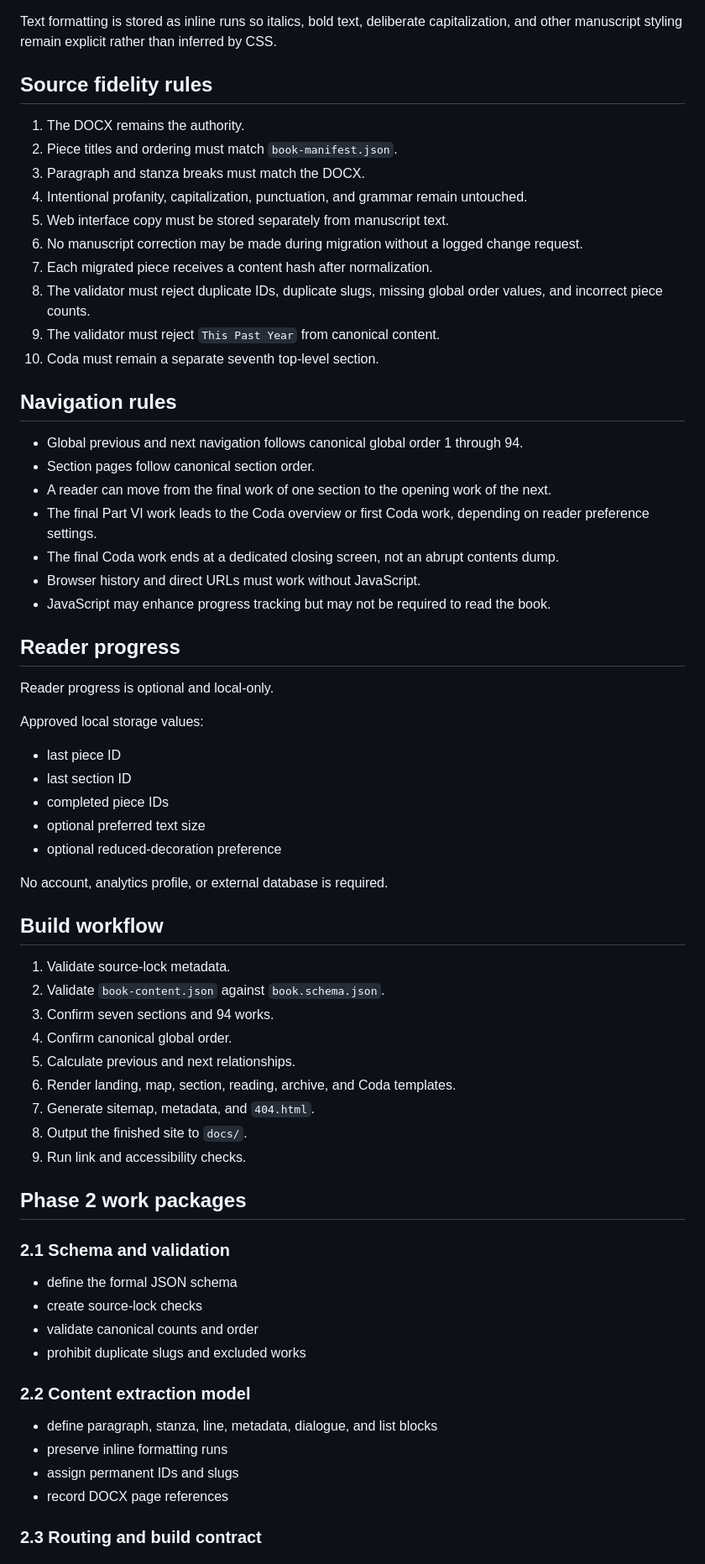
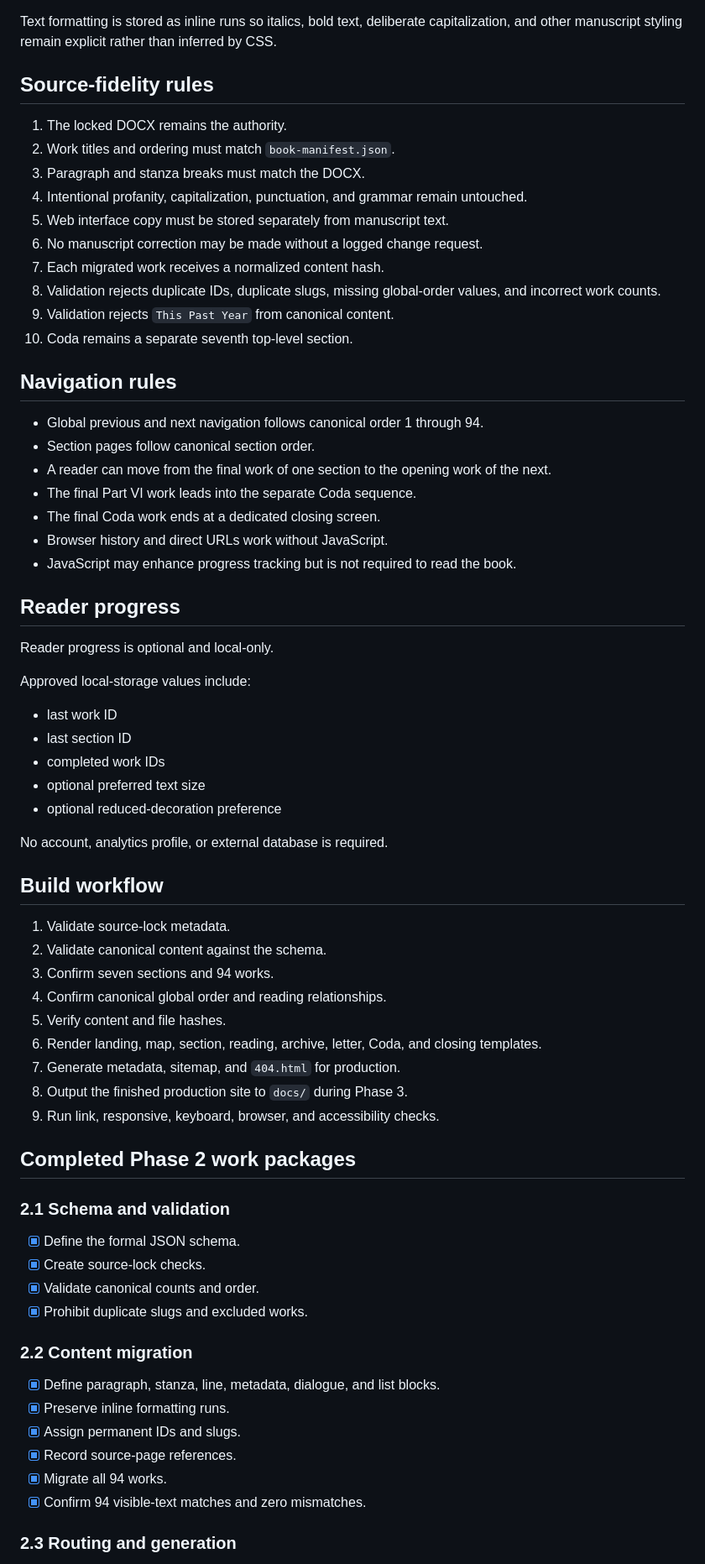
Before and after one commit to amy2213/The-Woman-At-The-Edge-Of-The-Map, a Markdown page: architecture/PHASE_2_CONTENT_ARCHITECTURE.md, the part around one of its changes. Shown at 84% size. Drawn GitHub-style.

```diff
--- a/architecture/PHASE_2_CONTENT_ARCHITECTURE.md
+++ b/architecture/PHASE_2_CONTENT_ARCHITECTURE.md
@@ -158,38 +144,38 @@ The model preserves manuscript structure through ordered blocks:
 
 Text formatting is stored as inline runs so italics, bold text, deliberate capitalization, and other manuscript styling remain explicit rather than inferred by CSS.
 
-## Source fidelity rules
+## Source-fidelity rules
 
-1. The DOCX remains the authority.
-2. Piece titles and ordering must match `book-manifest.json`.
+1. The locked DOCX remains the authority.
+2. Work titles and ordering must match `book-manifest.json`.
 3. Paragraph and stanza breaks must match the DOCX.
 4. Intentional profanity, capitalization, punctuation, and grammar remain untouched.
 5. Web interface copy must be stored separately from manuscript text.
-6. No manuscript correction may be made during migration without a logged change request.
-7. Each migrated piece receives a content hash after normalization.
-8. The validator must reject duplicate IDs, duplicate slugs, missing global order values, and incorrect piece counts.
-9. The validator must reject `This Past Year` from canonical content.
-10. Coda must remain a separate seventh top-level section.
+6. No manuscript correction may be made without a logged change request.
+7. Each migrated work receives a normalized content hash.
+8. Validation rejects duplicate IDs, duplicate slugs, missing global-order values, and incorrect work counts.
+9. Validation rejects `This Past Year` from canonical content.
+10. Coda remains a separate seventh top-level section.
 
 ## Navigation rules
 
-- Global previous and next navigation follows canonical global order 1 through 94.
+- Global previous and next navigation follows canonical order 1 through 94.
 - Section pages follow canonical section order.
 - A reader can move from the final work of one section to the opening work of the next.
-- The final Part VI work leads to the Coda overview or first Coda work, depending on reader preference settings.
-- The final Coda work ends at a dedicated closing screen, not an abrupt contents dump.
-- Browser history and direct URLs must work without JavaScript.
-- JavaScript may enhance progress tracking but may not be required to read the book.
+- The final Part VI work leads into the separate Coda sequence.
+- The final Coda work ends at a dedicated closing screen.
+- Browser history and direct URLs work without JavaScript.
+- JavaScript may enhance progress tracking but is not required to read the book.
 
 ## Reader progress
 
 Reader progress is optional and local-only.
 
-Approved local storage values:
+Approved local-storage values include:
 
-- last piece ID
+- last work ID
 - last section ID
-- completed piece IDs
+- completed work IDs
 - optional preferred text size
 - optional reduced-decoration preference
 
@@ -198,30 +184,32 @@ No account, analytics profile, or external database is required.
 ## Build workflow
 
 1. Validate source-lock metadata.
-2. Validate `book-content.json` against `book.schema.json`.
+2. Validate canonical content against the schema.
 3. Confirm seven sections and 94 works.
-4. Confirm canonical global order.
-5. Calculate previous and next relationships.
-6. Render landing, map, section, reading, archive, and Coda templates.
-7. Generate sitemap, metadata, and `404.html`.
-8. Output the finished site to `docs/`.
-9. Run link and accessibility checks.
+4. Confirm canonical global order and reading relationships.
+5. Verify content and file hashes.
+6. Render landing, map, section, reading, archive, letter, Coda, and closing templates.
+7. Generate metadata, sitemap, and `404.html` for production.
+8. Output the finished production site to `docs/` during Phase 3.
+9. Run link, responsive, keyboard, browser, and accessibility checks.
 
-## Phase 2 work packages
+## Completed Phase 2 work packages
 
 ### 2.1 Schema and validation
 
-- define the formal JSON schema
-- create source-lock checks
-- validate canonical counts and order
-- prohibit duplicate slugs and excluded works
+- [x] Define the formal JSON schema.
+- [x] Create source-lock checks.
+- [x] Validate canonical counts and order.
+- [x] Prohibit duplicate slugs and excluded works.
 
-### 2.2 Content extraction model
+### 2.2 Content migration
 
-- define paragraph, stanza, line, metadata, dialogue, and list blocks
-- preserve inline formatting runs
-- assign permanent IDs and slugs
-- record DOCX page references
+- [x] Define paragraph, stanza, line, metadata, dialogue, and list blocks.
+- [x] Preserve inline formatting runs.
+- [x] Assign permanent IDs and slugs.
+- [x] Record source-page references.
+- [x] Migrate all 94 works.
+- [x] Confirm 94 visible-text matches and zero mismatches.
 
-### 2.3 Routing and build contract
+### 2.3 Routing and generation
 
```
Also changed, not shown: other parts of architecture/PHASE_2_CONTENT_ARCHITECTURE.md (+66 -90 lines).
